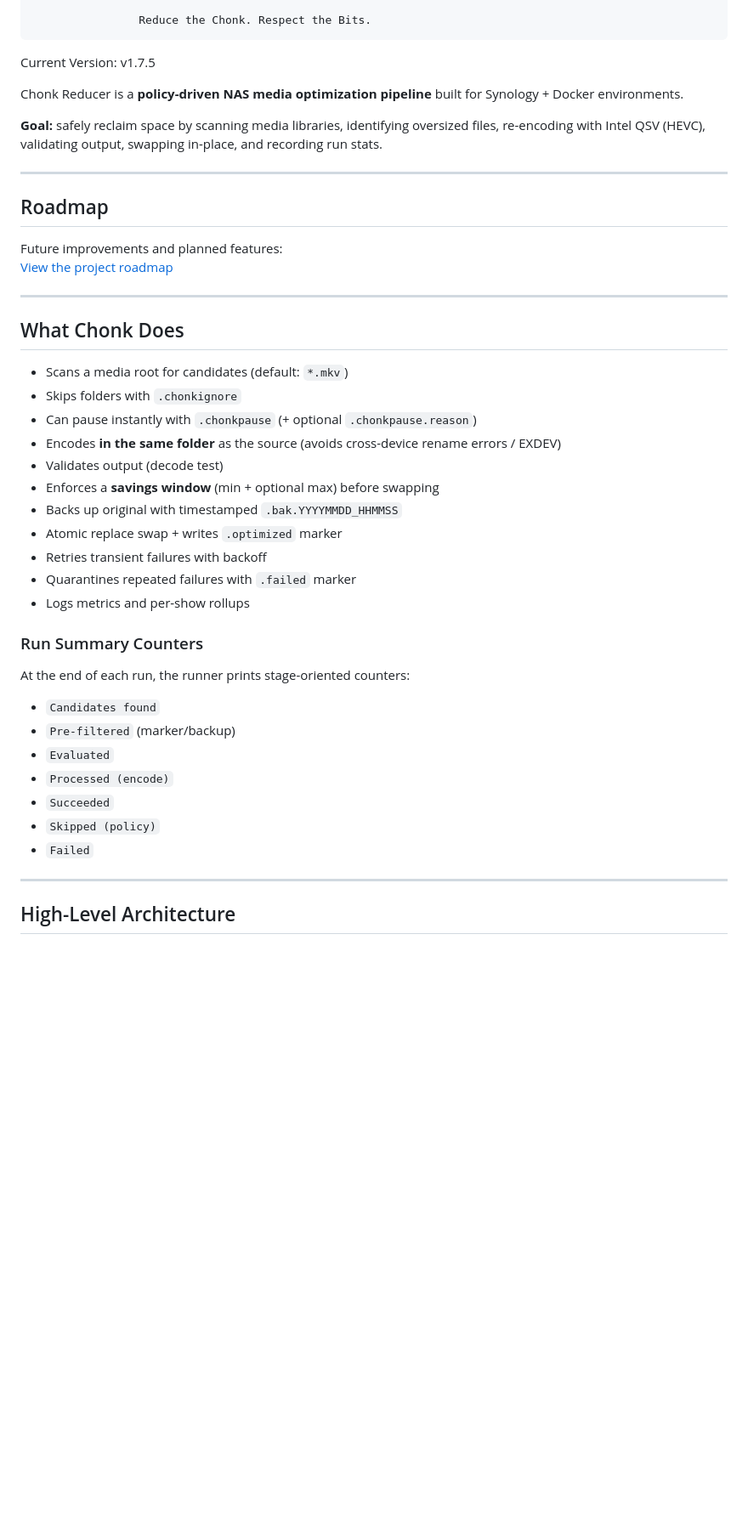
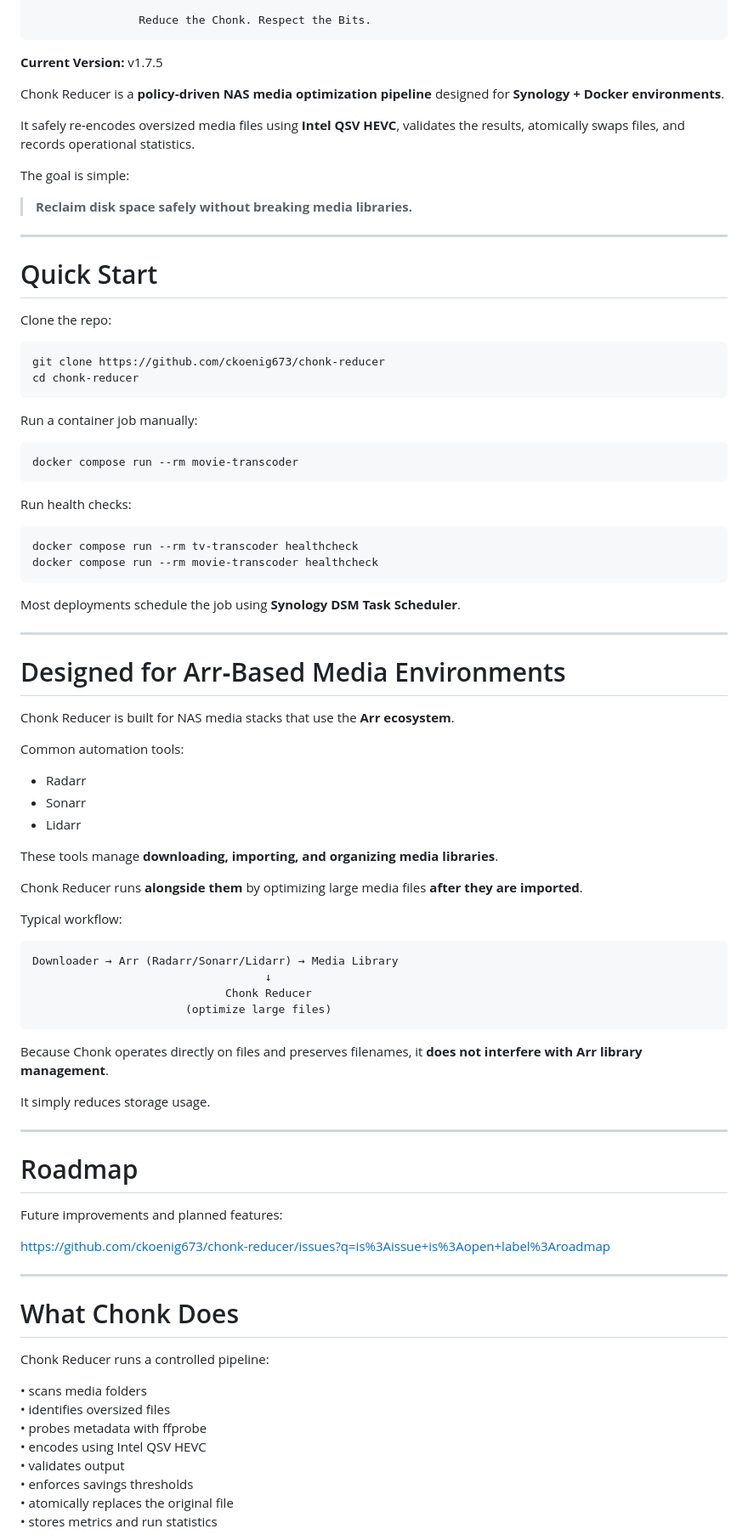
Before and after one commit to ckoenig673/chonk-reducer, a Markdown page: README.md, the part around one of its changes. Shown at 85% size. GitHub-like rendering; blank space fills up the shorter version.

````diff
--- a/README.md
+++ b/README.md
@@ -20,47 +21,91 @@
                 Reduce the Chonk. Respect the Bits.
 ```
 
-Current Version: v1.7.5
+**Current Version:** v1.7.5
 
-Chonk Reducer is a **policy-driven NAS media optimization pipeline** built for Synology + Docker environments.
+Chonk Reducer is a **policy‑driven NAS media optimization pipeline** designed for **Synology + Docker environments**.
 
-**Goal:** safely reclaim space by scanning media libraries, identifying oversized files, re-encoding with Intel QSV (HEVC), validating output, swapping in-place, and recording run stats.
+It safely re‑encodes oversized media files using **Intel QSV HEVC**, validates the results, atomically swaps files, and records operational statistics.
+
+The goal is simple:
+
+> **Reclaim disk space safely without breaking media libraries.**
 
 ---
 
-## Roadmap
+# Quick Start
 
-Future improvements and planned features:
-[View the project roadmap](https://github.com/ckoenig673/chonk-reducer/issues?q=is%3Aissue+is%3Aopen+label%3Aroadmap)
+Clone the repo:
+
+```bash
+git clone https://github.com/ckoenig673/chonk-reducer
+cd chonk-reducer
+```
+
+Run a container job manually:
+
+```bash
+docker compose run --rm movie-transcoder
+```
+
+Run health checks:
+
+```bash
+docker compose run --rm tv-transcoder healthcheck
+docker compose run --rm movie-transcoder healthcheck
+```
+
+Most deployments schedule the job using **Synology DSM Task Scheduler**.
 
 ---
 
-## What Chonk Does
+# Designed for Arr‑Based Media Environments
 
-- Scans a media root for candidates (default: `*.mkv`)
-- Skips folders with `.chonkignore`
-- Can pause instantly with `.chonkpause` (+ optional `.chonkpause.reason`)
-- Encodes **in the same folder** as the source (avoids cross-device rename errors / EXDEV)
-- Validates output (decode test)
-- Enforces a **savings window** (min + optional max) before swapping
-- Backs up original with timestamped `.bak.YYYYMMDD_HHMMSS`
-- Atomic replace swap + writes `.optimized` marker
-- Retries transient failures with backoff
-- Quarantines repeated failures with `.failed` marker
-- Logs metrics and per-show rollups
+Chonk Reducer is built for NAS media stacks that use the **Arr ecosystem**.
 
-### Run Summary Counters
+Common automation tools:
 
-At the end of each run, the runner prints stage-oriented counters:
+- Radarr
+- Sonarr
+- Lidarr
 
-- `Candidates found`
-- `Pre-filtered` (marker/backup)
-- `Evaluated`
-- `Processed (encode)`
-- `Succeeded`
-- `Skipped (policy)`
-- `Failed`
+These tools manage **downloading, importing, and organizing media libraries**.
+
+Chonk Reducer runs **alongside them** by optimizing large media files **after they are imported**.
+
+Typical workflow:
+
+```
+Downloader → Arr (Radarr/Sonarr/Lidarr) → Media Library
+                                   ↓
+                             Chonk Reducer
+                       (optimize large files)
+```
+
+Because Chonk operates directly on files and preserves filenames, it **does not interfere with Arr library management**.
+
+It simply reduces storage usage.
 
 ---
 
-## High-Level Architecture
+# Roadmap
+
+Future improvements and planned features:
+
+https://github.com/ckoenig673/chonk-reducer/issues?q=is%3Aissue+is%3Aopen+label%3Aroadmap
+
+---
+
+# What Chonk Does
+
+Chonk Reducer runs a controlled pipeline:
+
+• scans media folders
+• identifies oversized files
+• probes metadata with ffprobe
+• encodes using Intel QSV HEVC
+• validates output
+• enforces savings thresholds
+• atomically replaces the original file
+• stores metrics and run statistics
+
````
Also changed, not shown: other parts of README.md (+188 -168 lines).
